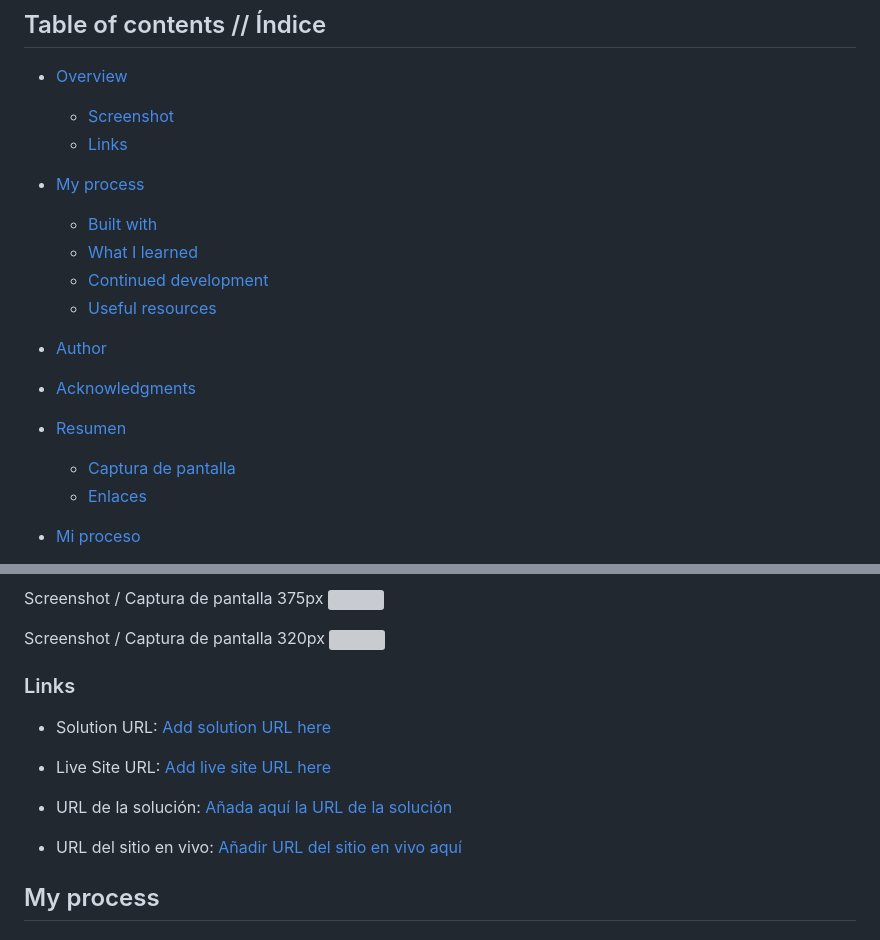
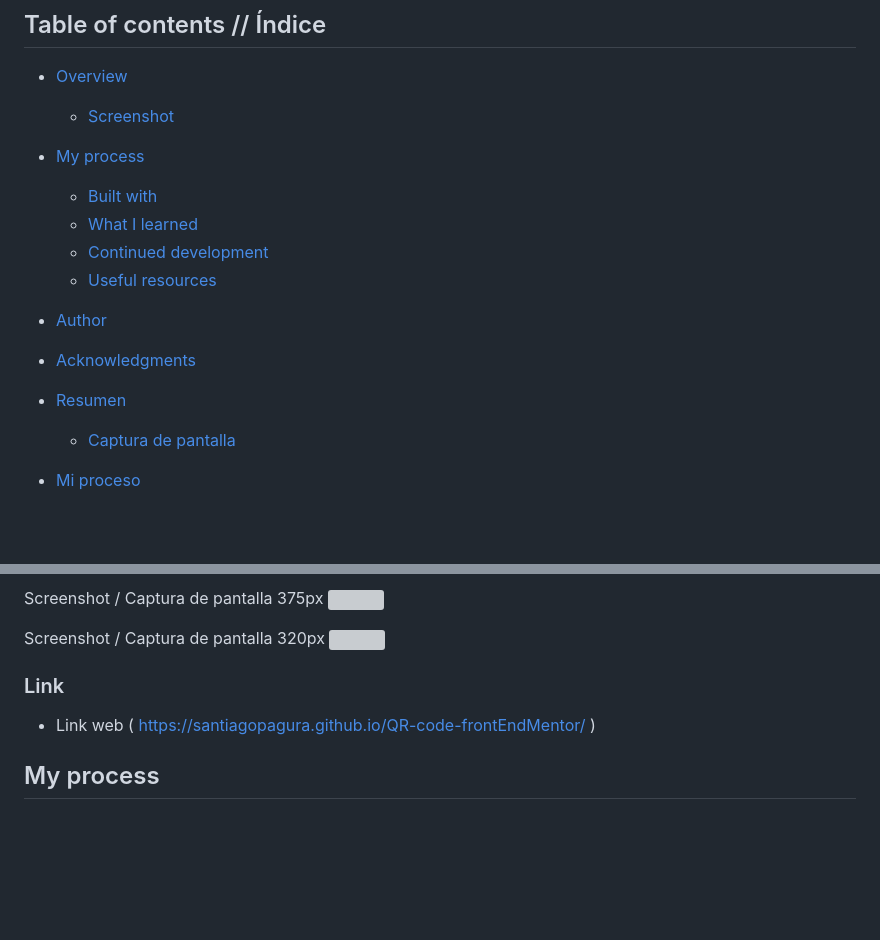
Before and after one commit to santiagopagura/QR-code-frontEndMentor, a Markdown page: README.md, 2 parts joined by grey strips. Drawn GitHub-style; blank space fills up the shorter version; grey boxes are pictures that could not be loaded.

Commit message:
mod link

```diff
--- a/README.md
+++ b/README.md
@@ -12,7 +12,6 @@ Esta es una solución al [Desafío de componentes de código QR en Frontend Ment
 
 - [Overview](#overview)
   - [Screenshot](#screenshot)
-  - [Links](#links)
 - [My process](#my-process)
   - [Built with](#built-with)
   - [What I learned](#what-i-learned)
@@ -27,7 +26,6 @@ Esta es una solución al [Desafío de componentes de código QR en Frontend Ment
 
 - [Resumen](#resumen)
   - [Captura de pantalla](#screenshot)
-  - [Enlaces](#links)
 - [Mi proceso](#my-process)
   - [Construido con](#built-with)
   - [Lo que aprendí](#what-i-learned)
@@ -63,14 +61,10 @@ Screenshot / Captura de pantalla
  320px
 ![](./design/work-completed-screenshot/screenshot-320px.png)
 
-### Links
 
-- Solution URL: [Add solution URL here](https://your-solution-url.com)
-- Live Site URL: [Add live site URL here](https://your-live-site-url.com)
+### Link
 
-
-- URL de la solución: [Añada aquí la URL de la solución](https://your-solution-url.com)
-- URL del sitio en vivo: [Añadir URL del sitio en vivo aquí](https://your-live-site-url.com)
+- Link web ( https://santiagopagura.github.io/QR-code-frontEndMentor/ )
 
 ## My process
 
```
